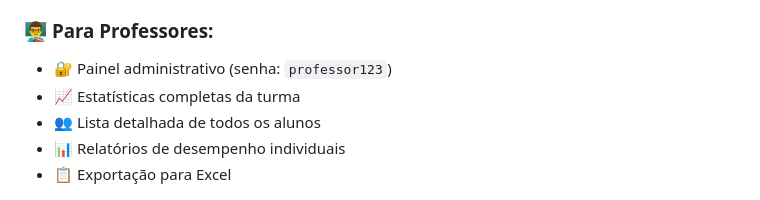
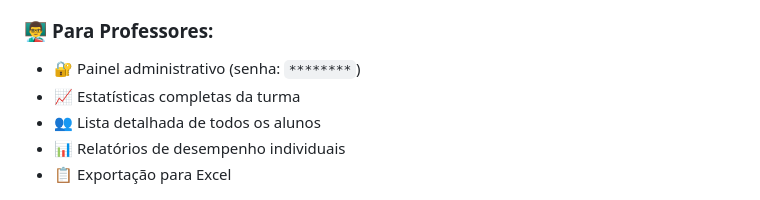
Before and after one commit to alsouza18/equacoes, a Markdown page: README.md, the part around the change. GitHub-like rendering.

Commit message:
Update admin panel password in README
Updated the admin panel password in the README.

```diff
--- a/README.md
+++ b/README.md
@@ -12,7 +12,7 @@ Um sistema completo para ensino de equações do 1º e 2º grau com gestão de a
 - 📊 Acompanhamento de progresso pessoal
 
 ### 👨‍🏫 **Para Professores:**
-- 🔐 Painel administrativo (senha: `professor123`)
+- 🔐 Painel administrativo (senha: `********`)
 - 📈 Estatísticas completas da turma
 - 👥 Lista detalhada de todos os alunos
 - 📊 Relatórios de desempenho individuais
```
